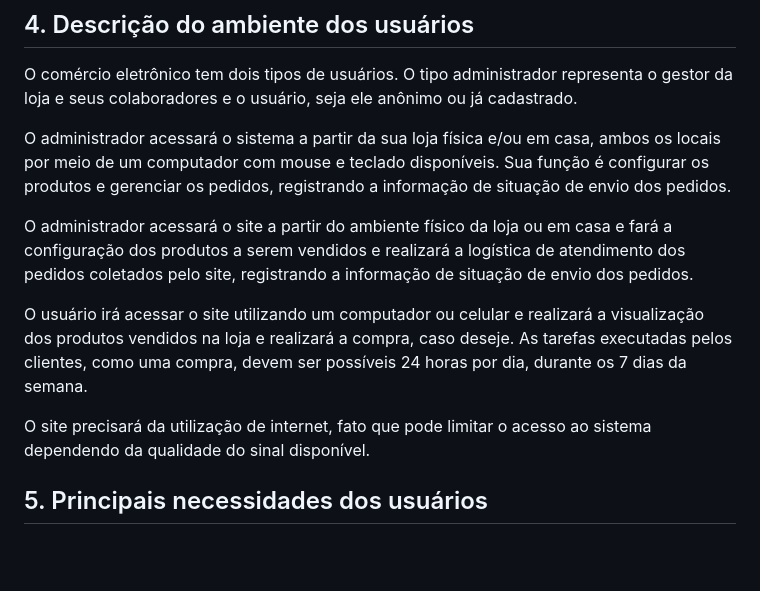
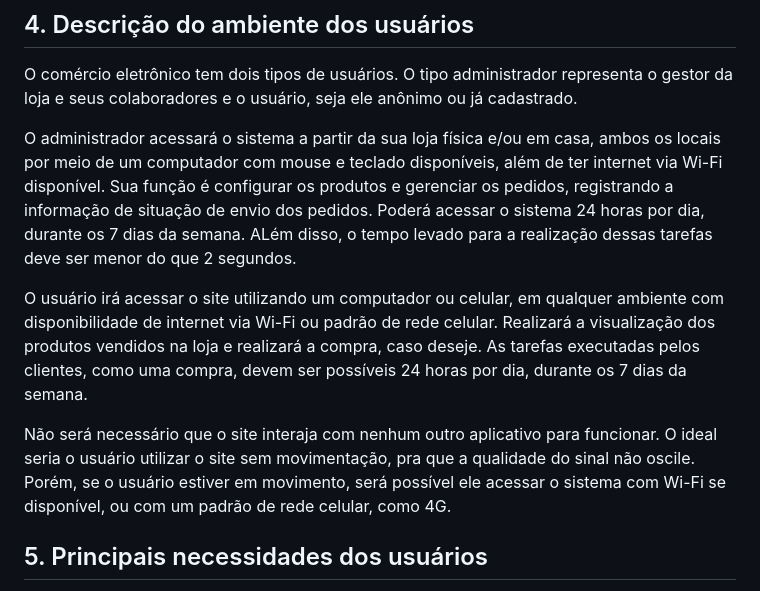
Before and after one commit to PI-InfoWeb-CNAT/2024-suplementos, a Markdown page: docs/README.md, the part around the change. GitHub-like rendering; blank space fills up the shorter version.

Commit message:
Update README.md - Ambiente dos Usuários

```diff
--- a/docs/README.md
+++ b/docs/README.md
@@ -28,13 +28,11 @@ Este projeto tem objetivo de desenvolver um site que implemente as funcionalidad
 ## 4. Descrição do ambiente dos usuários
 O comércio eletrônico tem dois tipos de usuários. O tipo administrador representa o gestor da loja e seus colaboradores e o usuário, seja ele anônimo ou já cadastrado.
 
-O administrador acessará o sistema a partir da sua loja física e/ou em casa, ambos os locais por meio de um computador com mouse e teclado disponíveis. Sua função é configurar os produtos e gerenciar os pedidos, registrando a informação de situação de envio dos pedidos.
+O administrador acessará o sistema a partir da sua loja física e/ou em casa, ambos os locais por meio de um computador com mouse e teclado disponíveis, além de ter internet via Wi-Fi disponível. Sua função é configurar os produtos e gerenciar os pedidos, registrando a informação de situação de envio dos pedidos. Poderá acessar o sistema 24 horas por dia, durante os 7 dias da semana. ALém disso, o tempo levado para a realização dessas tarefas deve ser menor do que 2 segundos.
 
-O administrador acessará o site a partir do ambiente físico da loja ou em casa e fará a configuração dos produtos a serem vendidos e realizará a logística de atendimento dos pedidos coletados pelo site, registrando a informação de situação de envio dos pedidos.
+O usuário irá acessar o site utilizando um computador ou celular, em qualquer ambiente com disponibilidade de internet via Wi-Fi ou padrão de rede celular. Realizará a visualização dos produtos vendidos na loja e realizará a compra, caso deseje. As tarefas executadas pelos clientes, como uma compra, devem ser possíveis 24 horas por dia, durante os 7 dias da semana.
 
-O usuário irá acessar o site utilizando  um computador ou celular e realizará a visualização dos produtos vendidos na loja e realizará a compra, caso deseje. As tarefas executadas pelos clientes, como uma compra, devem ser possíveis 24 horas por dia, durante os 7 dias da semana.
-
-O site precisará da utilização de internet, fato que pode limitar o acesso ao sistema dependendo da qualidade do sinal disponível.
+Não será necessário que o site interaja com nenhum outro aplicativo para funcionar. O ideal seria o usuário utilizar o site sem movimentação, pra que a qualidade do sinal não oscile. Porém, se o usuário estiver em movimento, será possível ele acessar o sistema com Wi-Fi se disponível, ou com um padrão de rede celular, como 4G.
 
 
 ## 5. Principais necessidades dos usuários
```
